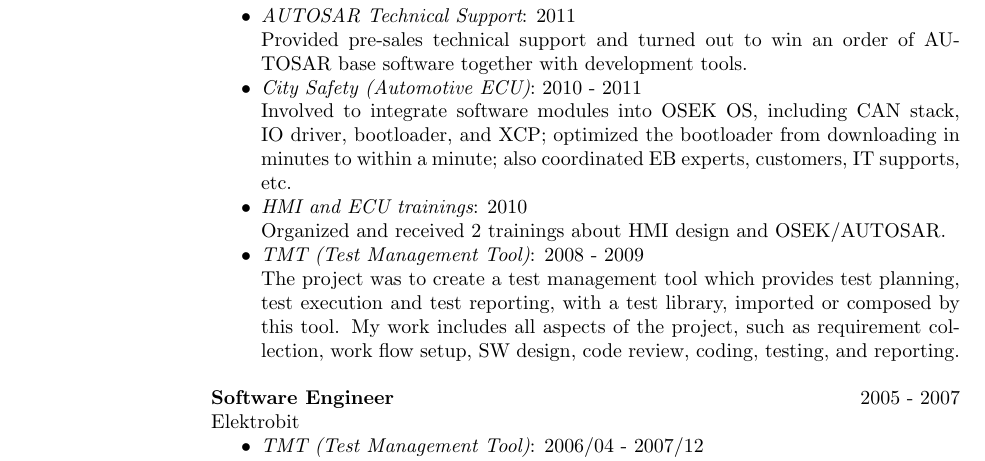
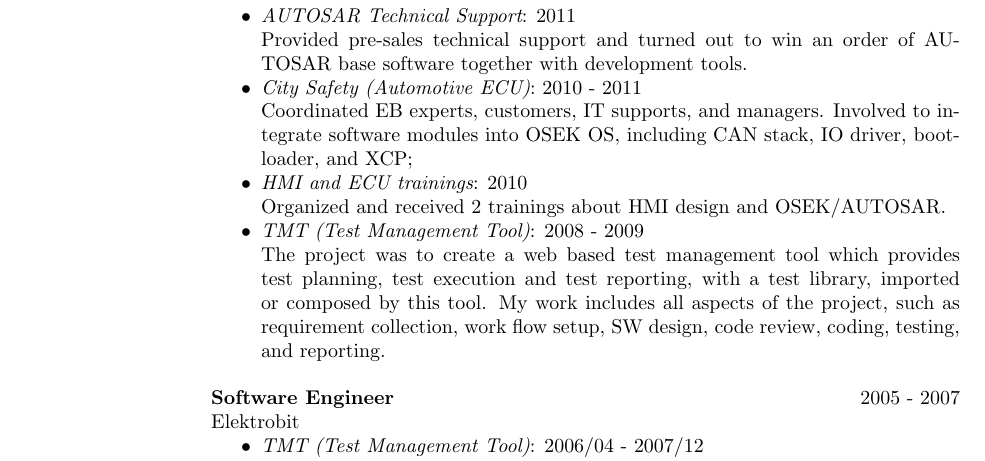
Before and after one commit to ChandlerLiu3/asir, a LaTeX CV (web-pm.tex, which reads web-pm-experience.tex): part of page 1 of 2, cut so that both start at the same text. Compiled offline with pdfLaTeX.

Commit message:
empasis pm experiences

```diff
--- a/web-pm-experience.tex
+++ b/web-pm-experience.tex
@@ -28,14 +28,13 @@
                     Provided pre-sales technical support
                     and turned out to win an order of AUTOSAR base software together with development tools.
             \item {\em City Safety (Automotive ECU)}: 2010 - 2011 \\
+                    Coordinated EB experts, customers, IT supports, and managers.
                     Involved to integrate software modules into OSEK OS,
                     including CAN stack, IO driver, bootloader, and XCP;
-                    optimized the bootloader from downloading in minutes to within a minute;
-                    also coordinated EB experts, customers, IT supports, etc.
             \item {\em HMI and ECU trainings}: 2010\\
                 Organized and received 2 trainings about HMI design and OSEK/AUTOSAR.
             \item {\em TMT (Test Management Tool)}: 2008 - 2009 \\
-                    The project was to create a test management tool
+                    The project was to create a web based test management tool
                     which provides test planning, test execution and test reporting,
                     with a test library, imported or composed by this tool.
                     My work includes all aspects of the project,
```
Also changed, not shown: pdf/web-pm.pdf.
